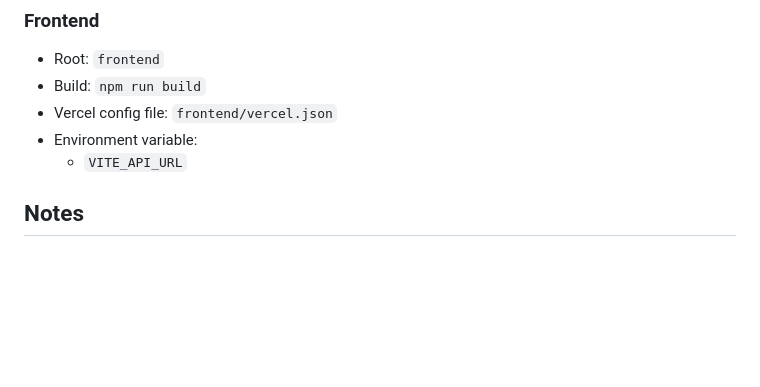
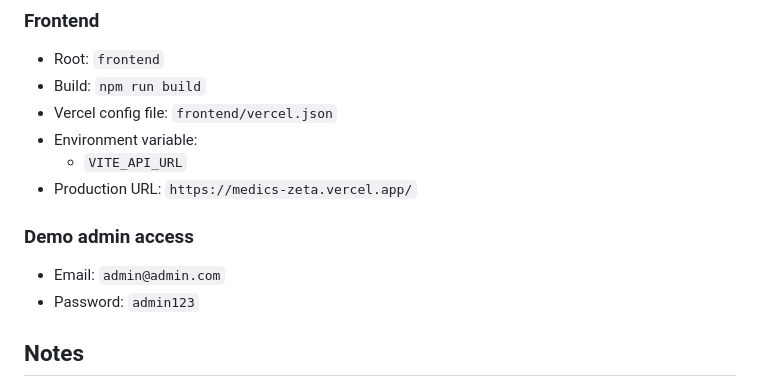
Before and after one commit to Arhamsiaf65/medics, a Markdown page: README.md, the part around the change. Rendered like a GitHub page; blank space fills up the shorter version.

Commit message:
Add production site URL and admin demo credentials to README

```diff
--- a/README.md
+++ b/README.md
@@ -105,6 +105,12 @@ Medics is a full-stack medical appointment system with patient, doctor, and admi
 - Vercel config file: `frontend/vercel.json`
 - Environment variable:
   - `VITE_API_URL`
+- Production URL: `https://medics-zeta.vercel.app/`
+
+### Demo admin access
+
+- Email: `admin@admin.com`
+- Password: `admin123`
 
 ## Notes
 
```
